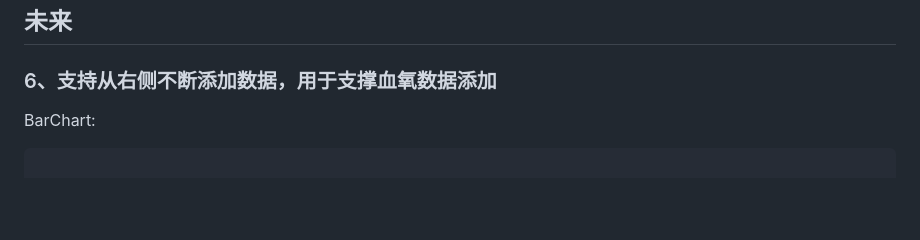
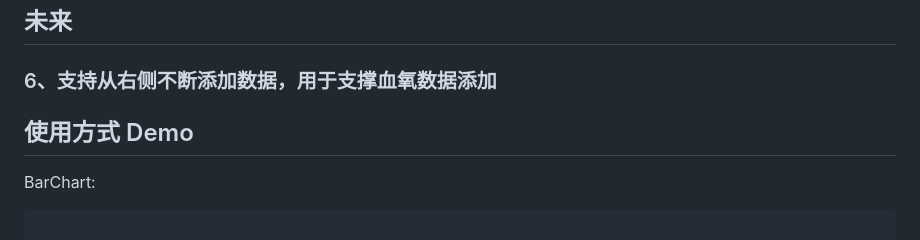
Before and after one commit to JDongKhan/flutter_chart, a Markdown page: README.md, the part around the change. Rendered like a GitHub page; blank space fills up the shorter version.

````diff
--- a/README.md
+++ b/README.md
@@ -54,6 +54,8 @@
 ## 未来
 ### 6、支持从右侧不断添加数据，用于支撑血氧数据添加
 
+
+## 使用方式 Demo
 BarChart:
 ```dart
 
````
